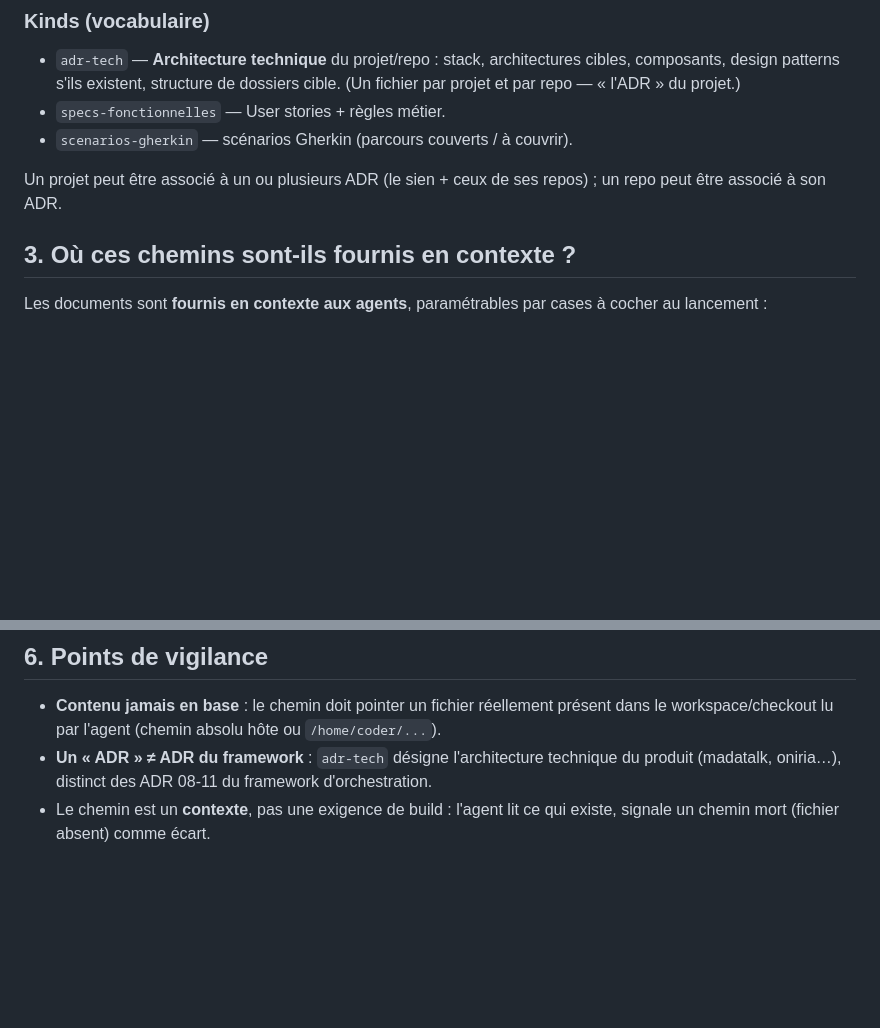
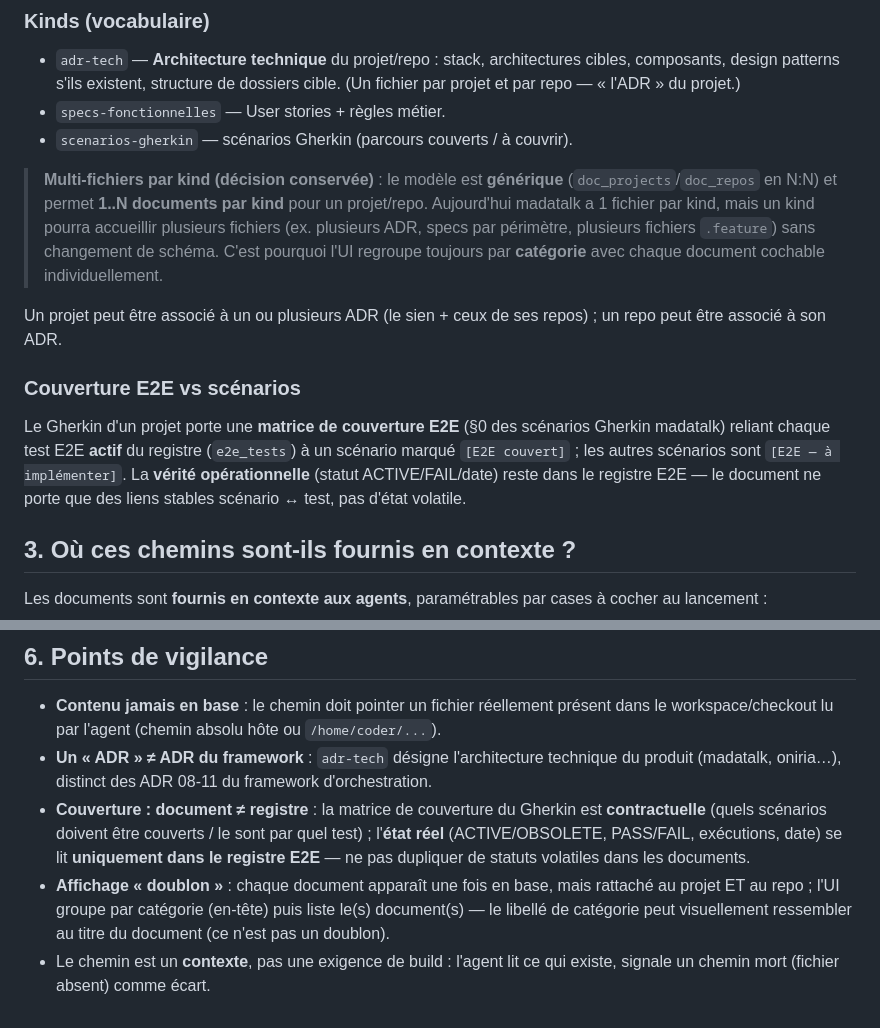
Before and after one commit to RINOHeinrich1/opencode-observability, a Markdown page: public/docs/12-documents-reference-projets-repos.md, 2 parts joined by grey strips. GitHub-like rendering; blank space fills up the shorter version.

```diff
--- a/public/docs/12-documents-reference-projets-repos.md
+++ b/public/docs/12-documents-reference-projets-repos.md
@@ -36,8 +36,22 @@ l'agent — jamais stocké/copié en base.
 - `specs-fonctionnelles` — User stories + règles métier.
 - `scenarios-gherkin` — scénarios Gherkin (parcours couverts / à couvrir).
 
+> **Multi-fichiers par kind (décision conservée)** : le modèle est **générique**
+> (`doc_projects`/`doc_repos` en N:N) et permet **1..N documents par kind** pour un
+> projet/repo. Aujourd'hui madatalk a 1 fichier par kind, mais un kind pourra
+> accueillir plusieurs fichiers (ex. plusieurs ADR, specs par périmètre, plusieurs
+> fichiers `.feature`) sans changement de schéma. C'est pourquoi l'UI regroupe
+> toujours par **catégorie** avec chaque document cochable individuellement.
+
 Un projet peut être associé à un ou plusieurs ADR (le sien + ceux de ses repos) ;
 un repo peut être associé à son ADR.
+
+### Couverture E2E vs scénarios
+Le Gherkin d'un projet porte une **matrice de couverture E2E** (§0 des scénarios
+Gherkin madatalk) reliant chaque test E2E **actif** du registre (`e2e_tests`) à un
+scénario marqué `[E2E couvert]` ; les autres scénarios sont `[E2E — à implémenter]`.
+La **vérité opérationnelle** (statut ACTIVE/FAIL/date) reste dans le registre E2E —
+le document ne porte que des liens stables scénario ↔ test, pas d'état volatile.
 
 ## 3. Où ces chemins sont-ils fournis en contexte ?
 
@@ -109,5 +123,14 @@ présent dans le workspace/checkout.
 - **Un « ADR » ≠ ADR du framework** : `adr-tech` désigne l'architecture technique
   du produit (madatalk, oniria…), distinct des ADR 08-11 du framework
   d'orchestration.
+- **Couverture : document ≠ registre** : la matrice de couverture du Gherkin est
+  **contractuelle** (quels scénarios doivent être couverts / le sont par quel
+  test) ; l'**état réel** (ACTIVE/OBSOLETE, PASS/FAIL, exécutions, date) se lit
+  **uniquement dans le registre E2E** — ne pas dupliquer de statuts volatiles
+  dans les documents.
+- **Affichage « doublon »** : chaque document apparaît une fois en base, mais
+  rattaché au projet ET au repo ; l'UI groupe par catégorie (en-tête) puis liste
+  le(s) document(s) — le libellé de catégorie peut visuellement ressembler au
+  titre du document (ce n'est pas un doublon).
 - Le chemin est un **contexte**, pas une exigence de build : l'agent lit ce qui
   existe, signale un chemin mort (fichier absent) comme écart.
```
Also changed, not shown: public/docs/CHANGELOG.md (+59 -0 lines).
